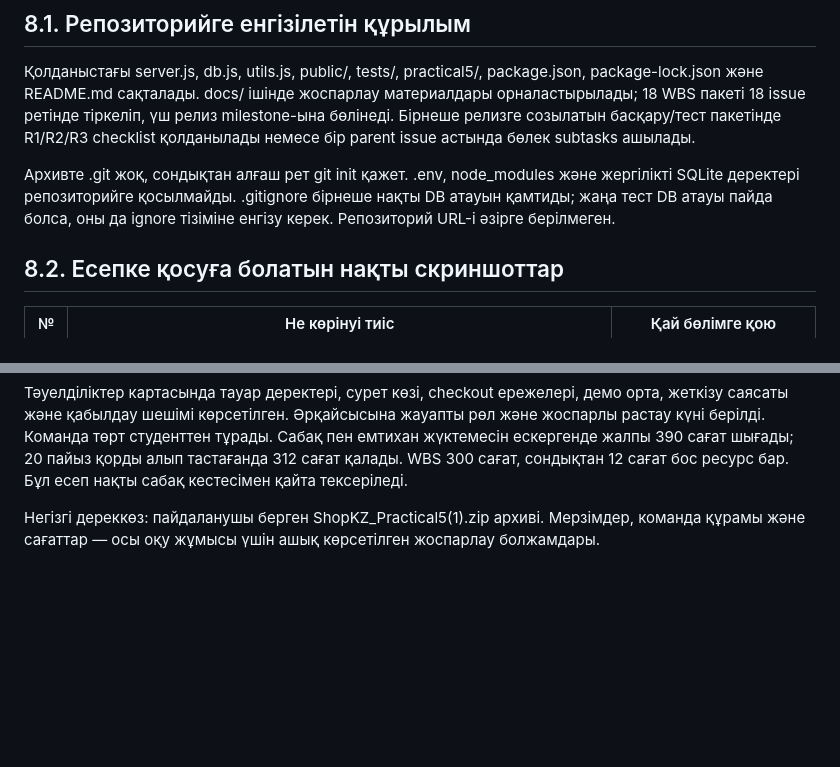
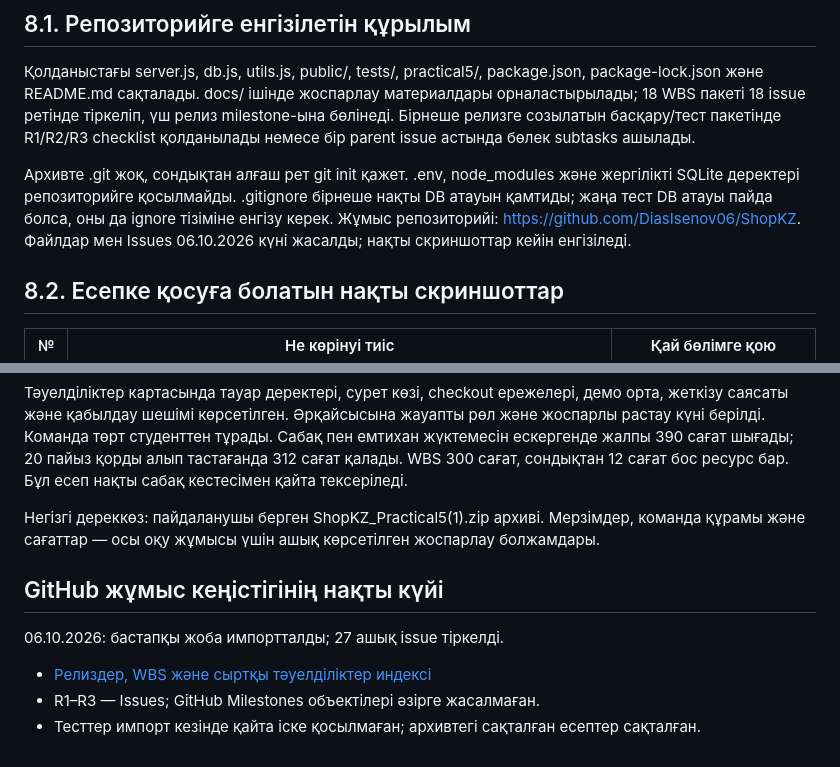
Before and after one commit to DiasIsenov06/ShopKZ, a Markdown page: docs/project-plan.md, 2 parts joined by grey strips. Rendered like a GitHub page; blank space fills up the shorter version.

Commit message:
Link WBS packages, release plans and external dependencies

```diff
--- a/docs/project-plan.md
+++ b/docs/project-plan.md
@@ -357,7 +357,7 @@ R3-тің таза capacity-сі 92 сағат болғанымен, 15–16 а
 
 Қолданыстағы server.js, db.js, utils.js, public/, tests/, practical5/, package.json, package-lock.json және README.md сақталады. docs/ ішінде жоспарлау материалдары орналастырылады; 18 WBS пакеті 18 issue ретінде тіркеліп, үш релиз milestone-ына бөлінеді. Бірнеше релизге созылатын басқару/тест пакетінде R1/R2/R3 checklist қолданылады немесе бір parent issue астында бөлек subtasks ашылады.
 
-Архивте .git жоқ, сондықтан алғаш рет git init қажет. .env, node_modules және жергілікті SQLite деректері репозиторийге қосылмайды. .gitignore бірнеше нақты DB атауын қамтиды; жаңа тест DB атауы пайда болса, оны да ignore тізіміне енгізу керек. Репозиторий URL-і әзірге берілмеген.
+Архивте .git жоқ, сондықтан алғаш рет git init қажет. .env, node_modules және жергілікті SQLite деректері репозиторийге қосылмайды. .gitignore бірнеше нақты DB атауын қамтиды; жаңа тест DB атауы пайда болса, оны да ignore тізіміне енгізу керек. Жұмыс репозиторийі: https://github.com/DiasIsenov06/ShopKZ. Файлдар мен Issues 06.10.2026 күні жасалды; нақты скриншоттар кейін енгізіледі.
 
 ## 8.2. Есепке қосуға болатын нақты скриншоттар
 
@@ -417,3 +417,12 @@ flowchart TD
 Тәуелділіктер картасында тауар деректері, сурет көзі, checkout ережелері, демо орта, жеткізу саясаты және қабылдау шешімі көрсетілген. Әрқайсысына жауапты рөл және жоспарлы растау күні берілді. Команда төрт студенттен тұрады. Сабақ пен емтихан жүктемесін ескергенде жалпы 390 сағат шығады; 20 пайыз қорды алып тастағанда 312 сағат қалады. WBS 300 сағат, сондықтан 12 сағат бос ресурс бар. Бұл есеп нақты сабақ кестесімен қайта тексеріледі.
 
 Негізгі дереккөз: пайдаланушы берген ShopKZ_Practical5(1).zip архиві. Мерзімдер, команда құрамы және сағаттар — осы оқу жұмысы үшін ашық көрсетілген жоспарлау болжамдары.
+
+
+## GitHub жұмыс кеңістігінің нақты күйі
+
+06.10.2026: бастапқы жоба импортталды; 27 ашық issue тіркелді.
+
+- [Релиздер, WBS және сыртқы тәуелділіктер индексі](issue-index.md)
+- R1–R3 — Issues; GitHub Milestones объектілері әзірге жасалмаған.
+- Тесттер импорт кезінде қайта іске қосылмаған; архивтегі сақталған есептер сақталған.
```
Also changed, not shown: docs/issue-index.md (added, +36 -0 lines).
